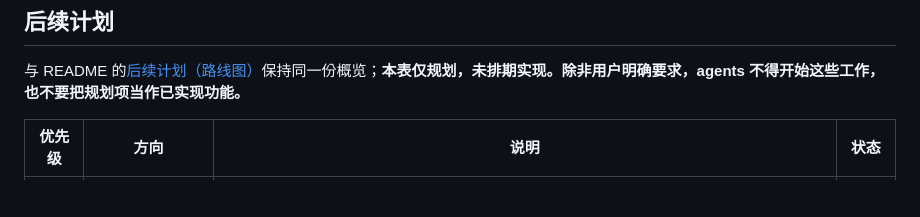
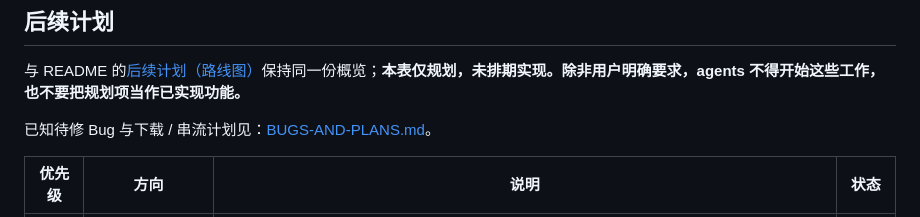
Before and after one commit to SenkjM/Webdav_Media_Manager, a Markdown page: docs/DEVELOPMENT.md, the part around the change. Rendered like a GitHub page; blank space fills up the shorter version.

```diff
--- a/docs/DEVELOPMENT.md
+++ b/docs/DEVELOPMENT.md
@@ -23,6 +23,8 @@
 ## 后续计划
 
 与 README 的[后续计划（路线图）](../README.md#后续计划路线图)保持同一份概览；**本表仅规划，未排期实现。除非用户明确要求，agents 不得开始这些工作，也不要把规划项当作已实现功能。**
+
+已知待修 Bug 与下载 / 串流计划见：[BUGS-AND-PLANS.md](BUGS-AND-PLANS.md)。
 
 | 优先级 | 方向 | 说明 | 状态 |
 |---|---|---|---|
```
Also changed, not shown: README.md (+1 -0 lines), docs/BUGS-AND-PLANS.md (added, +31 -0 lines).
